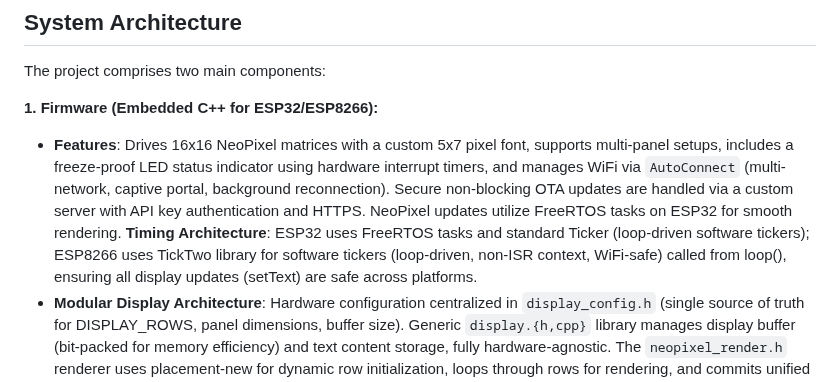
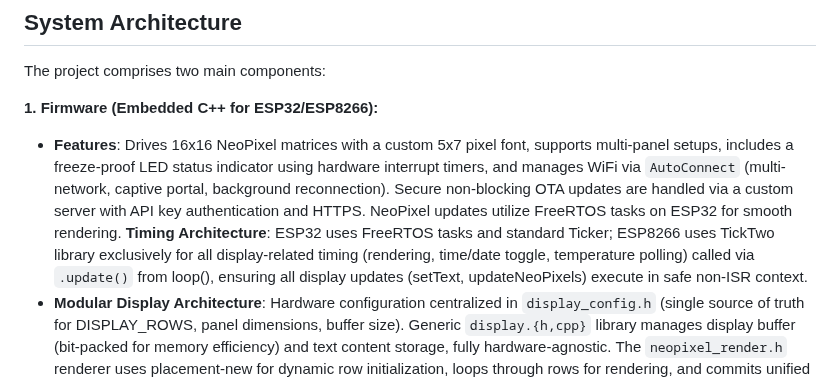
Before and after one commit to skalpt/ski-clock-neo, a Markdown page: replit.md, the part around the change. Rendered like a GitHub page.

Commit message:
Update documentation to reflect display timing architecture changes
Update replit.md to document that all display-related ESP8266 tickers now use TickTwo, are called from the loop(), and execute in a non-ISR context for improved safety and reliability.

Replit-Commit-Author: Agent
Replit-Commit-Session-Id: 417133d8-1985-4928-8e03-c01a325d29da
Replit-Commit-Checkpoint-Type: full_checkpoint
Replit-Commit-Event-Id: f5554d03-577d-4f3e-b2e7-b6e77b017f3f
Replit-Commit-Screenshot-Url: https://storage.googleapis.com/screenshot-production-us-central1/a117656b-3bae-4d6d-926c-af8f81648c5d/417133d8-1985-4928-8e03-c01a325d29da/n4oznxf

```diff
--- a/replit.md
+++ b/replit.md
@@ -13,7 +13,7 @@ Ski Clock Neo integrates Arduino firmware for ESP32/ESP8266 microcontrollers wit
 The project comprises two main components:
 
 **1. Firmware (Embedded C++ for ESP32/ESP8266):**
-*   **Features**: Drives 16x16 NeoPixel matrices with a custom 5x7 pixel font, supports multi-panel setups, includes a freeze-proof LED status indicator using hardware interrupt timers, and manages WiFi via `AutoConnect` (multi-network, captive portal, background reconnection). Secure non-blocking OTA updates are handled via a custom server with API key authentication and HTTPS. NeoPixel updates utilize FreeRTOS tasks on ESP32 for smooth rendering. **Timing Architecture**: ESP32 uses FreeRTOS tasks and standard Ticker (loop-driven software tickers); ESP8266 uses TickTwo library for software tickers (loop-driven, non-ISR context, WiFi-safe) called from loop(), ensuring all display updates (setText) are safe across platforms.
+*   **Features**: Drives 16x16 NeoPixel matrices with a custom 5x7 pixel font, supports multi-panel setups, includes a freeze-proof LED status indicator using hardware interrupt timers, and manages WiFi via `AutoConnect` (multi-network, captive portal, background reconnection). Secure non-blocking OTA updates are handled via a custom server with API key authentication and HTTPS. NeoPixel updates utilize FreeRTOS tasks on ESP32 for smooth rendering. **Timing Architecture**: ESP32 uses FreeRTOS tasks and standard Ticker; ESP8266 uses TickTwo library exclusively for all display-related timing (rendering, time/date toggle, temperature polling) called via `.update()` from loop(), ensuring all display updates (setText, updateNeoPixels) execute in safe non-ISR context.
 *   **Modular Display Architecture**: Hardware configuration centralized in `display_config.h` (single source of truth for DISPLAY_ROWS, panel dimensions, buffer size). Generic `display.{h,cpp}` library manages display buffer (bit-packed for memory efficiency) and text content storage, fully hardware-agnostic. The `neopixel_render.h` renderer uses placement-new for dynamic row initialization, loops through rows for rendering, and commits unified frames to display buffer. NeoPixel transformations (90° rotation, serpentine wiring, panel layout) are handled via `xyToIndex()` forward mapping and `indexToXY()` inverse mapping to ensure MQTT snapshots serialize clean logical bitmaps. This architecture enables seamless migration to HUB75 panels by creating `hub75_render.h` that also uses `display_config.h`.
 *   **FreeRTOS Display Task with Sub-Millisecond Latency**: Display rendering runs in a dedicated FreeRTOS task (ESP32) or Ticker callback (ESP8266) with immediate wakeup via task notifications. setText() calls xTaskNotifyGive() to wake the blocked rendering task instantly (<1ms latency), ensuring display updates are never blocked by network I/O. Task drains all pending updates atomically with sequence-based concurrency detection. Dual-core ESP32/S3 pin rendering to Core 1 (APP_CPU), single-core ESP32-C3 uses high priority (priority 2 > networking priority 1). Zero rendering delays, zero network blocking.
 *   **Deterministic Display Controller Task**: Content scheduling (time/date toggling) runs in a dedicated FreeRTOS task (ESP32) independent of main loop, preventing display "freezing" during network operations (WiFi reconnects, MQTT, OTA). Uses vTaskDelayUntil() for precise 4-second time/date toggle, with architecture ready for 1-second race timer updates. Priority 2 (same as renderer), pinned to Core 1 on dual-core ESP32/S3. ESP8266 uses TickTwo library (software ticker, loop-driven via updateDisplayController() call in loop, non-ISR context, WiFi-safe). This two-layer architecture separates content generation (display_controller task) from rendering (display task), ensuring deterministic timing unaffected by blocking operations. ESP32: No loop() calls needed (tasks handle all timing). ESP8266: Minimal loop() updates for software tickers.
```
